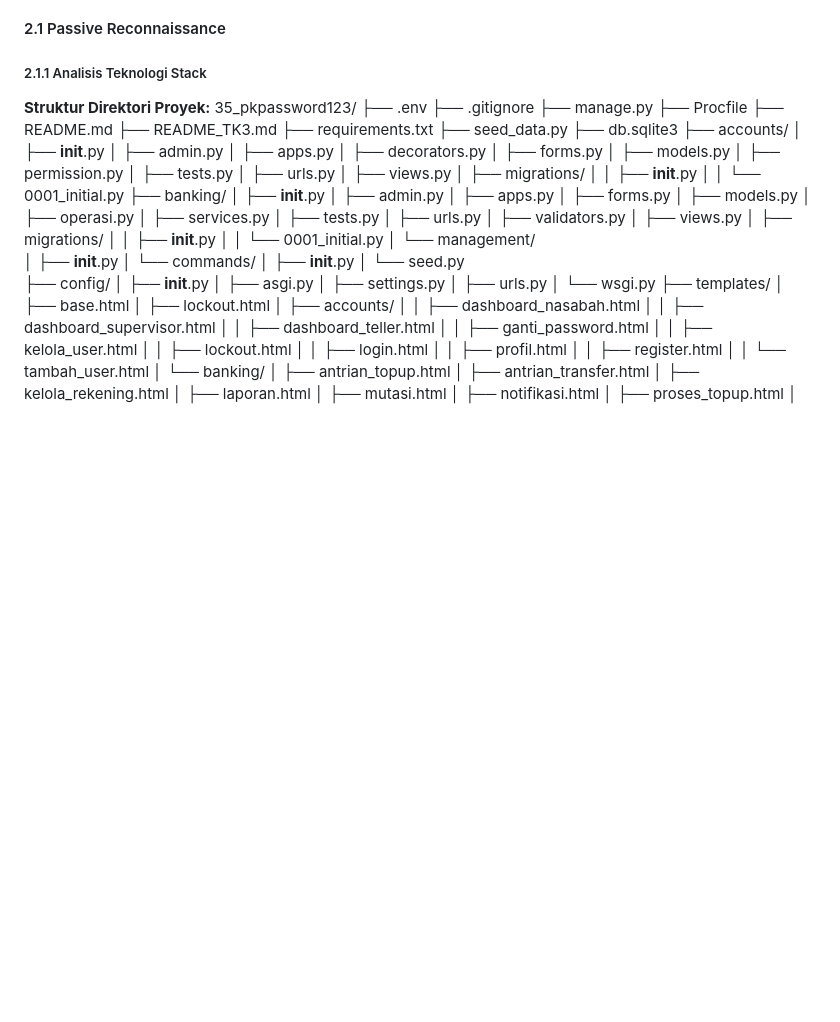
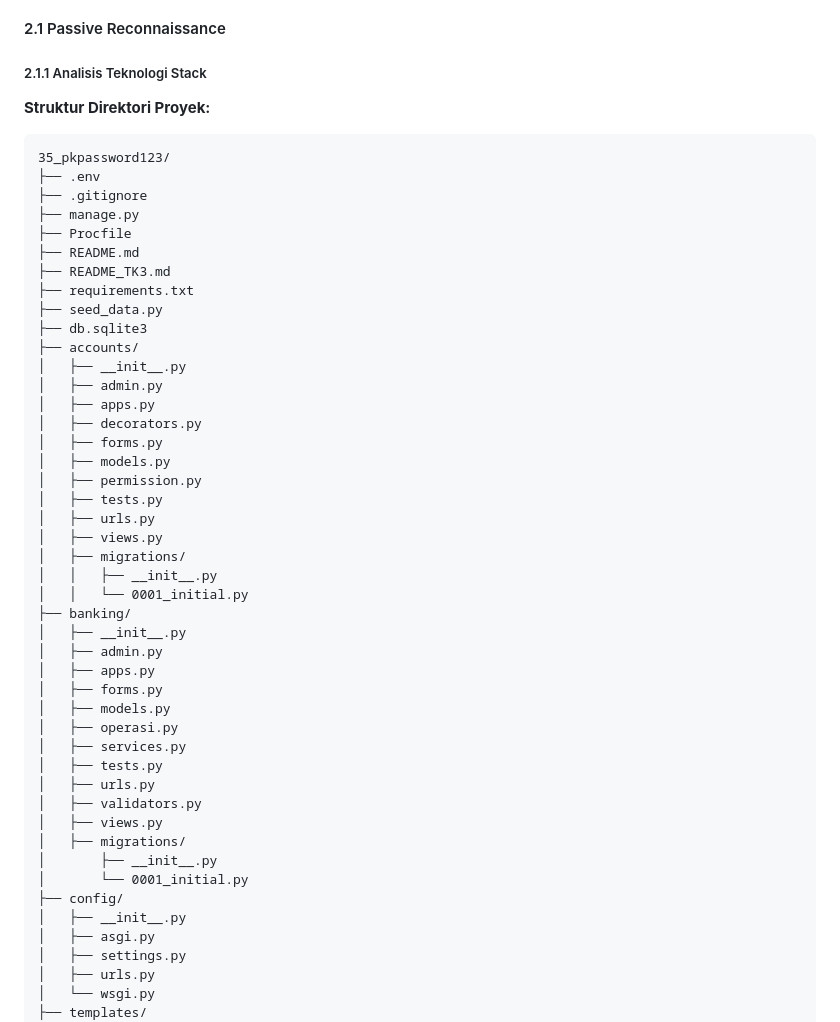
Before and after one commit to nayraarr/tugas4-testing-kelompok, a Markdown page: README.md, the part around one of its changes. Rendered like a GitHub page; blank space fills up the shorter version.

Commit message:
Fix project directory in readme.

````diff
--- a/README.md
+++ b/README.md
@@ -190,6 +190,7 @@ Mengumpulkan informasi tentang target aplikasi sebelum melakukan serangan.
 ##### 2.1.1 Analisis Teknologi Stack
 
 **Struktur Direktori Proyek:**
+```
 35_pkpassword123/
 ├── .env
 ├── .gitignore
@@ -227,13 +228,8 @@ Mengumpulkan informasi tentang target aplikasi sebelum melakukan serangan.
 │   ├── validators.py
 │   ├── views.py
 │   ├── migrations/
-│   │   ├── __init__.py
-│   │   └── 0001_initial.py
-│   └── management/
 │       ├── __init__.py
-│       └── commands/
-│           ├── __init__.py
-│           └── seed.py
+│       └── 0001_initial.py
 ├── config/
 │   ├── __init__.py
 │   ├── asgi.py
````
Also changed, not shown: other parts of README.md (+1 -0 lines).
